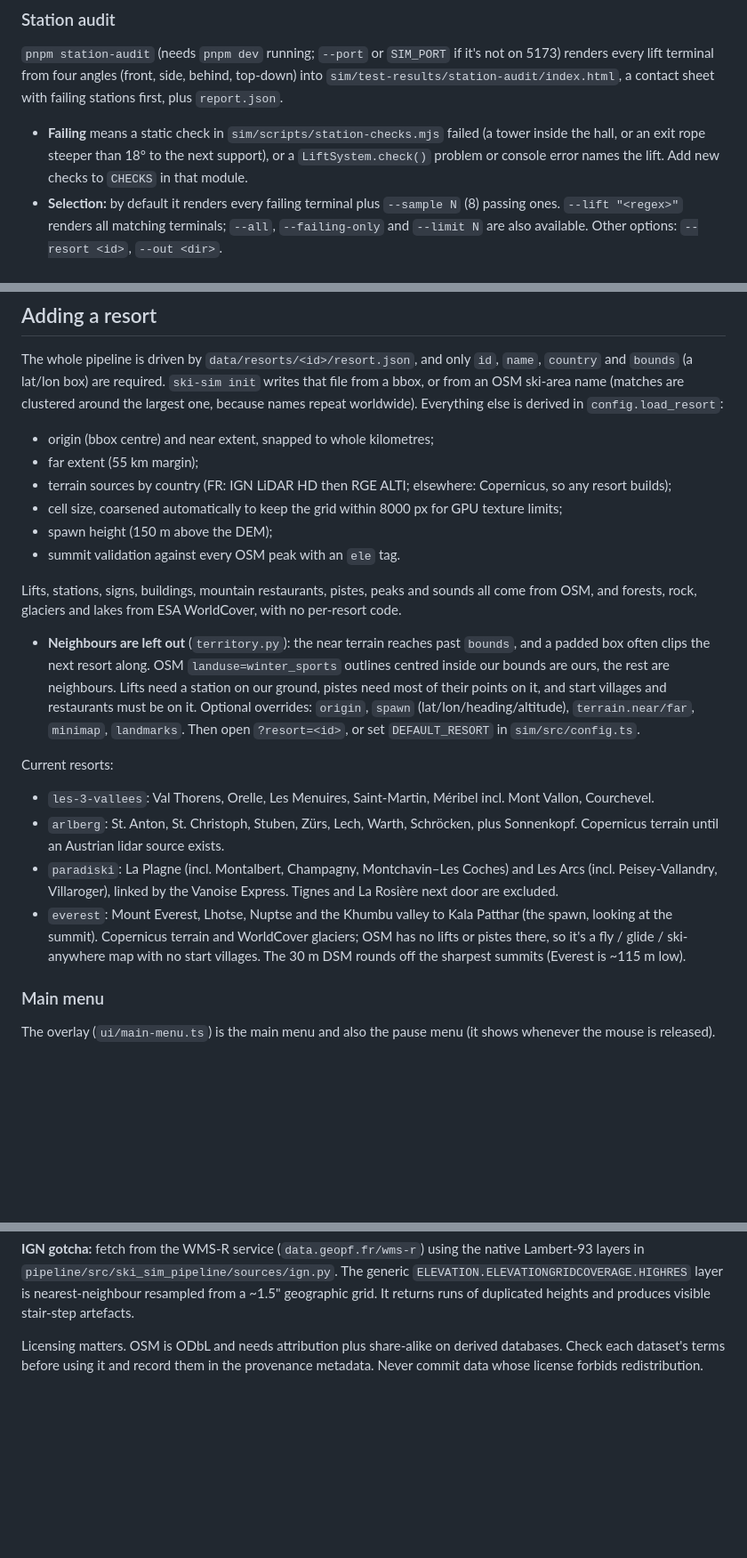
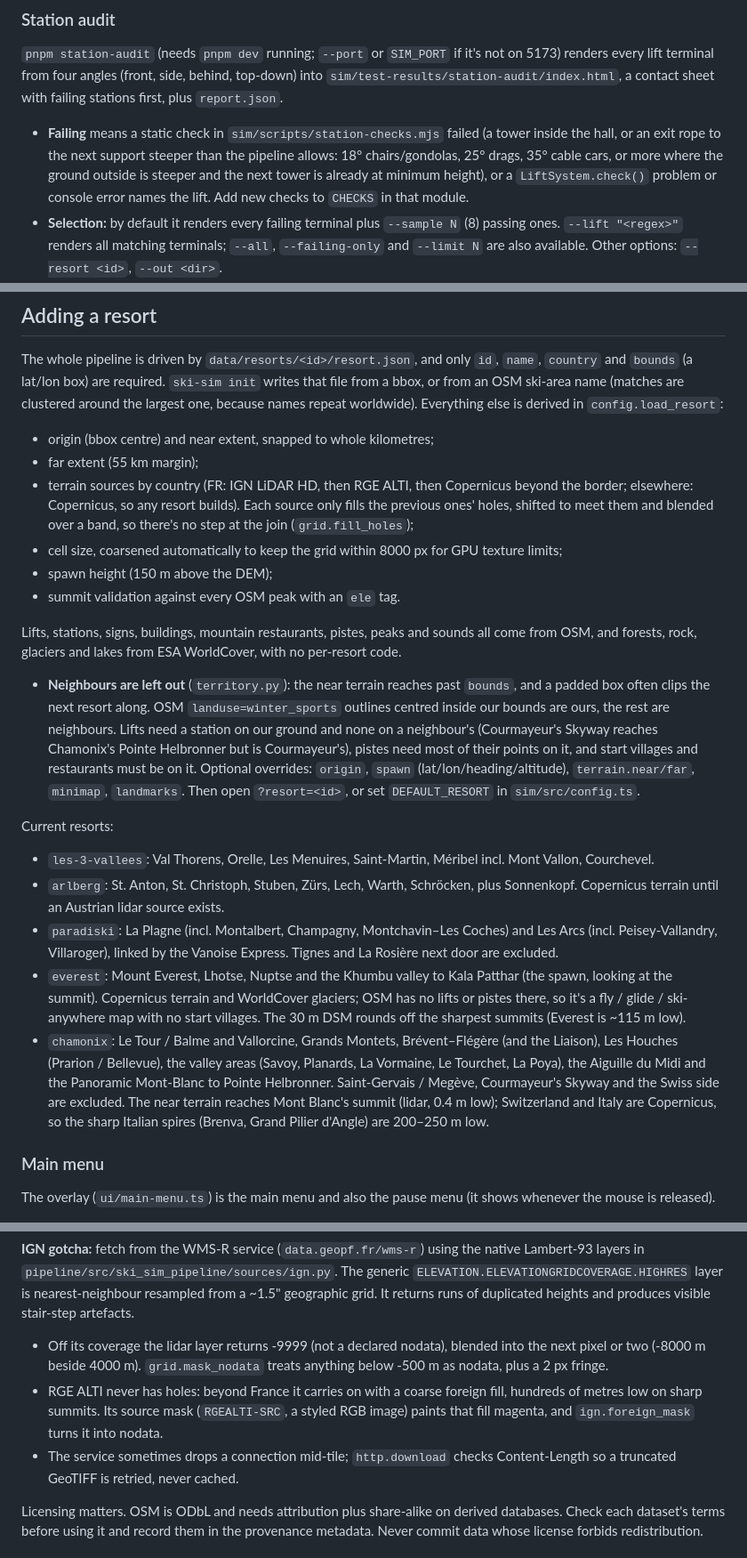
Before and after one commit to TomWhitticase/ski-sim, a Markdown page: CLAUDE.md, 3 parts joined by grey strips. Shown at 89% size. GitHub-like rendering; blank space fills up the shorter version.

Commit message:
CLAUDE.md: Chamonix, the near-terrain source chain and IGN's nodata and foreign-fill gotchas

```diff
--- a/CLAUDE.md
+++ b/CLAUDE.md
@@ -51,7 +51,7 @@ Accuracy checks belong in automated tests, not eyeballing. The pipeline compares
 ### Station audit
 
 `pnpm station-audit` (needs `pnpm dev` running; `--port` or `SIM_PORT` if it's not on 5173) renders every lift terminal from four angles (front, side, behind, top-down) into `sim/test-results/station-audit/index.html`, a contact sheet with failing stations first, plus `report.json`.
-- **Failing** means a static check in `sim/scripts/station-checks.mjs` failed (a tower inside the hall, or an exit rope steeper than 18° to the next support), or a `LiftSystem.check()` problem or console error names the lift. Add new checks to `CHECKS` in that module.
+- **Failing** means a static check in `sim/scripts/station-checks.mjs` failed (a tower inside the hall, or an exit rope to the next support steeper than the pipeline allows: 18° chairs/gondolas, 25° drags, 35° cable cars, or more where the ground outside is steeper and the next tower is already at minimum height), or a `LiftSystem.check()` problem or console error names the lift. Add new checks to `CHECKS` in that module.
 - **Selection:** by default it renders every failing terminal plus `--sample N` (8) passing ones. `--lift "<regex>"` renders all matching terminals; `--all`, `--failing-only` and `--limit N` are also available. Other options: `--resort <id>`, `--out <dir>`.
 - **Speed:** ~0.8 s a shot. One page loads the sim once, then teleports the camera by hooking the dev-exposed camera, and falls back to a reload if the hook stops working. `--reload` forces a reload for every shot.
 - **Occlusion:** side and behind views try mirrored, further-out and higher candidates and keep the one buildings hide least. Captions show how much of each view is still hidden.
@@ -77,19 +77,20 @@ GitHub Pages, all free. `ci.yml` runs lint/typecheck/unit tests (sim) and ruff/p
 The whole pipeline is driven by `data/resorts/<id>/resort.json`, and only `id`, `name`, `country` and `bounds` (a lat/lon box) are required. `ski-sim init` writes that file from a bbox, or from an OSM ski-area name (matches are clustered around the largest one, because names repeat worldwide). Everything else is derived in `config.load_resort`:
 - origin (bbox centre) and near extent, snapped to whole kilometres;
 - far extent (55 km margin);
-- terrain sources by country (FR: IGN LiDAR HD then RGE ALTI; elsewhere: Copernicus, so any resort builds);
+- terrain sources by country (FR: IGN LiDAR HD, then RGE ALTI, then Copernicus beyond the border; elsewhere: Copernicus, so any resort builds). Each source only fills the previous ones' holes, shifted to meet them and blended over a band, so there's no step at the join (`grid.fill_holes`);
 - cell size, coarsened automatically to keep the grid within 8000 px for GPU texture limits;
 - spawn height (150 m above the DEM);
 - summit validation against every OSM peak with an `ele` tag.
 
 Lifts, stations, signs, buildings, mountain restaurants, pistes, peaks and sounds all come from OSM, and forests, rock, glaciers and lakes from ESA WorldCover, with no per-resort code.
-- **Neighbours are left out** (`territory.py`): the near terrain reaches past `bounds`, and a padded box often clips the next resort along. OSM `landuse=winter_sports` outlines centred inside our bounds are ours, the rest are neighbours. Lifts need a station on our ground, pistes need most of their points on it, and start villages and restaurants must be on it. Optional overrides: `origin`, `spawn` (lat/lon/heading/altitude), `terrain.near/far`, `minimap`, `landmarks`. Then open `?resort=<id>`, or set `DEFAULT_RESORT` in `sim/src/config.ts`.
+- **Neighbours are left out** (`territory.py`): the near terrain reaches past `bounds`, and a padded box often clips the next resort along. OSM `landuse=winter_sports` outlines centred inside our bounds are ours, the rest are neighbours. Lifts need a station on our ground and none on a neighbour's (Courmayeur's Skyway reaches Chamonix's Pointe Helbronner but is Courmayeur's), pistes need most of their points on it, and start villages and restaurants must be on it. Optional overrides: `origin`, `spawn` (lat/lon/heading/altitude), `terrain.near/far`, `minimap`, `landmarks`. Then open `?resort=<id>`, or set `DEFAULT_RESORT` in `sim/src/config.ts`.
 
 Current resorts:
 - `les-3-vallees`: Val Thorens, Orelle, Les Menuires, Saint-Martin, Méribel incl. Mont Vallon, Courchevel.
 - `arlberg`: St. Anton, St. Christoph, Stuben, Zürs, Lech, Warth, Schröcken, plus Sonnenkopf. Copernicus terrain until an Austrian lidar source exists.
 - `paradiski`: La Plagne (incl. Montalbert, Champagny, Montchavin–Les Coches) and Les Arcs (incl. Peisey-Vallandry, Villaroger), linked by the Vanoise Express. Tignes and La Rosière next door are excluded.
 - `everest`: Mount Everest, Lhotse, Nuptse and the Khumbu valley to Kala Patthar (the spawn, looking at the summit). Copernicus terrain and WorldCover glaciers; OSM has no lifts or pistes there, so it's a fly / glide / ski-anywhere map with no start villages. The 30 m DSM rounds off the sharpest summits (Everest is ~115 m low).
+- `chamonix`: Le Tour / Balme and Vallorcine, Grands Montets, Brévent–Flégère (and the Liaison), Les Houches (Prarion / Bellevue), the valley areas (Savoy, Planards, La Vormaine, Le Tourchet, La Poya), the Aiguille du Midi and the Panoramic Mont-Blanc to Pointe Helbronner. Saint-Gervais / Megève, Courmayeur's Skyway and the Swiss side are excluded. The near terrain reaches Mont Blanc's summit (lidar, 0.4 m low); Switzerland and Italy are Copernicus, so the sharp Italian spires (Brenva, Grand Pilier d'Angle) are 200–250 m low.
 
 ### Main menu
 
@@ -118,6 +119,9 @@ Use the best available source for the region; fall back to global datasets.
 | Weather / snow | Open-Meteo, national weather services | — |
 
 **IGN gotcha:** fetch from the WMS-R service (`data.geopf.fr/wms-r`) using the native Lambert-93 layers in `pipeline/src/ski_sim_pipeline/sources/ign.py`. The generic `ELEVATION.ELEVATIONGRIDCOVERAGE.HIGHRES` layer is nearest-neighbour resampled from a ~1.5" geographic grid. It returns runs of duplicated heights and produces visible stair-step artefacts.
+- Off its coverage the lidar layer returns -9999 (not a declared nodata), blended into the next pixel or two (-8000 m beside 4000 m). `grid.mask_nodata` treats anything below -500 m as nodata, plus a 2 px fringe.
+- RGE ALTI never has holes: beyond France it carries on with a coarse foreign fill, hundreds of metres low on sharp summits. Its source mask (`RGEALTI-SRC`, a styled RGB image) paints that fill magenta, and `ign.foreign_mask` turns it into nodata.
+- The service sometimes drops a connection mid-tile; `http.download` checks Content-Length so a truncated GeoTIFF is retried, never cached.
 
 Licensing matters. OSM is ODbL and needs attribution plus share-alike on derived databases. Check each dataset's terms before using it and record them in the provenance metadata. Never commit data whose license forbids redistribution.
 
```
Also changed, not shown: other parts of CLAUDE.md (+2 -2 lines).
